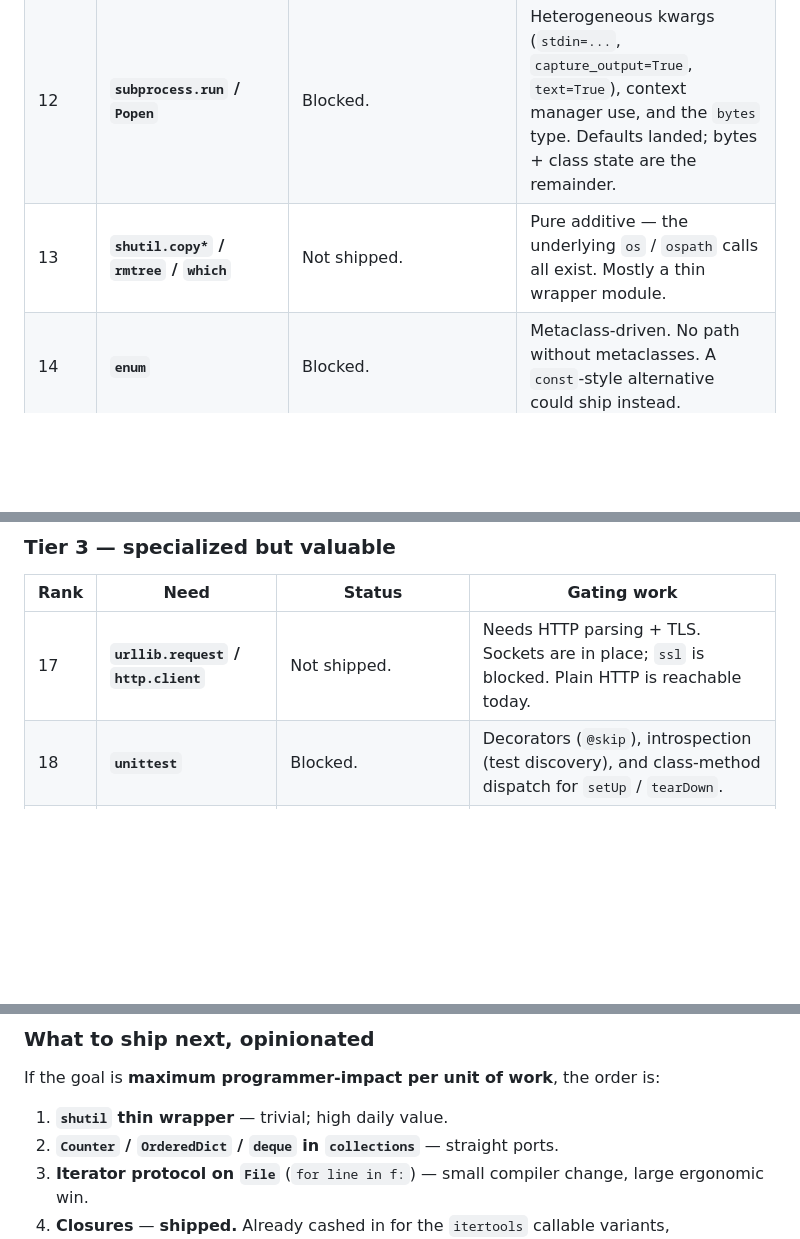
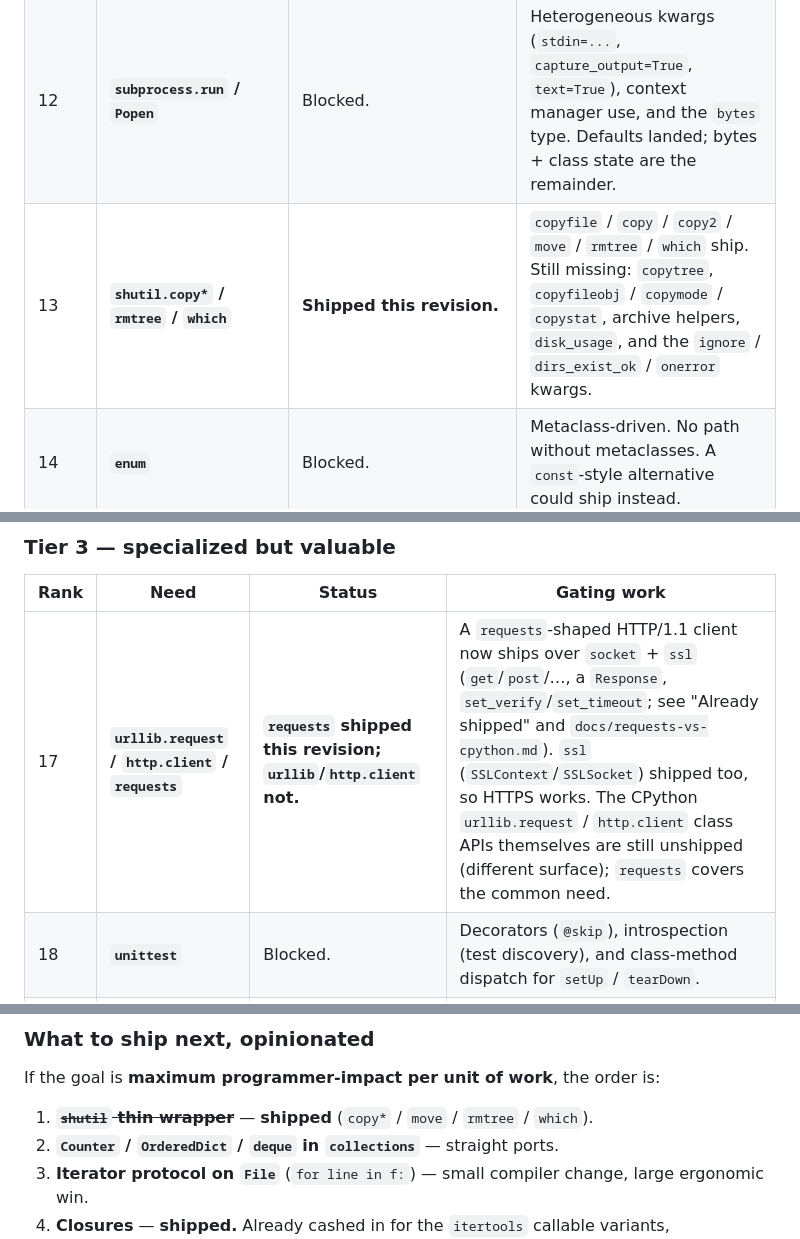
Before and after one commit to hvuhsg/spython-llvm, a Markdown page: docs/stdlib-cpython-parity.md, 3 parts joined by grey strips. GitHub-like rendering; blank space fills up the shorter version.

```diff
--- a/docs/stdlib-cpython-parity.md
+++ b/docs/stdlib-cpython-parity.md
@@ -265,7 +288,7 @@ today. Use this to decide what to ship next.
 | 10 | **`itertools` callable variants** (`filterfalse`, `dropwhile`, `takewhile`, `starmap`, `groupby`) | **Mostly shipped** (closures landed). | `takewhile` / `dropwhile` / `filterfalse` / `starmap` / `accumulate_with` all ship. Still missing: `groupby` (heterogeneous `(key, group)` output). |
 | 11 | **`csv`** | Blocked. | `csv.reader` is a generator over rows (reachable now); `csv.DictReader` needs `Any`-typed values. The reader form is a clean shipping target. |
 | 12 | **`subprocess.run` / `Popen`** | Blocked. | Heterogeneous kwargs (`stdin=...`, `capture_output=True`, `text=True`), context manager use, and the `bytes` type. Defaults landed; bytes + class state are the remainder. |
-| 13 | **`shutil.copy*` / `rmtree` / `which`** | Not shipped. | Pure additive — the underlying `os` / `ospath` calls all exist. Mostly a thin wrapper module. |
+| 13 | **`shutil.copy*` / `rmtree` / `which`** | **Shipped this revision.** | `copyfile` / `copy` / `copy2` / `move` / `rmtree` / `which` ship. Still missing: `copytree`, `copyfileobj` / `copymode` / `copystat`, archive helpers, `disk_usage`, and the `ignore` / `dirs_exist_ok` / `onerror` kwargs. |
 | 14 | **`enum`** | Blocked. | Metaclass-driven. No path without metaclasses. A `const`-style alternative could ship instead. |
 | 15 | **`dataclasses`** | Blocked. | Decorator-driven `__init__` synthesis. No path without decorators. |
 | 16 | **`typing` (compile-time hints)** | Mostly N/A — spython types are checked statically already. `Optional[T]`, `list[T]`, `dict[K,V]` already work. Runtime introspection (`get_type_hints`, `Protocol` checks) is permanently out of reach without runtime type objects. |
@@ -274,7 +297,7 @@ today. Use this to decide what to ship next.
 
 | Rank | Need | Status | Gating work |
 |---|---|---|---|
-| 17 | **`urllib.request` / `http.client`** | Not shipped. | Needs HTTP parsing + TLS. Sockets are in place; `ssl` is blocked. Plain HTTP is reachable today. |
+| 17 | **`urllib.request` / `http.client` / `requests`** | **`requests` shipped this revision; `urllib`/`http.client` not.** | A `requests`-shaped HTTP/1.1 client now ships over `socket` + `ssl` (`get`/`post`/…, a `Response`, `set_verify`/`set_timeout`; see "Already shipped" and `docs/requests-vs-cpython.md`). `ssl` (`SSLContext`/`SSLSocket`) shipped too, so HTTPS works. The CPython `urllib.request` / `http.client` class APIs themselves are still unshipped (different surface); `requests` covers the common need. |
 | 18 | **`unittest`** | Blocked. | Decorators (`@skip`), introspection (test discovery), and class-method dispatch for `setUp` / `tearDown`. |
 | 19 | **`pickle` / `shelve`** | Permanently blocked without `Any`. | Wire format is dynamically typed by definition. |
 | 20 | **`asyncio`** | Permanently blocked without `async`/`await` + closures. | Whole-language feature, not a stdlib question. |
@@ -285,7 +308,7 @@ today. Use this to decide what to ship next.
 
 If the goal is **maximum programmer-impact per unit of work**, the order is:
 
-1. **`shutil` thin wrapper** — trivial; high daily value.
+1. ~~**`shutil` thin wrapper**~~ — **shipped** (`copy*` / `move` / `rmtree` / `which`).
 2. **`Counter` / `OrderedDict` / `deque` in `collections`** — straight ports.
 3. **Iterator protocol on `File`** (`for line in f:`) — small compiler change, large ergonomic win.
 4. **Closures** — **shipped.** Already cashed in for the `itertools`
```
Also changed, not shown: other parts of docs/stdlib-cpython-parity.md (+43 -20 lines).
